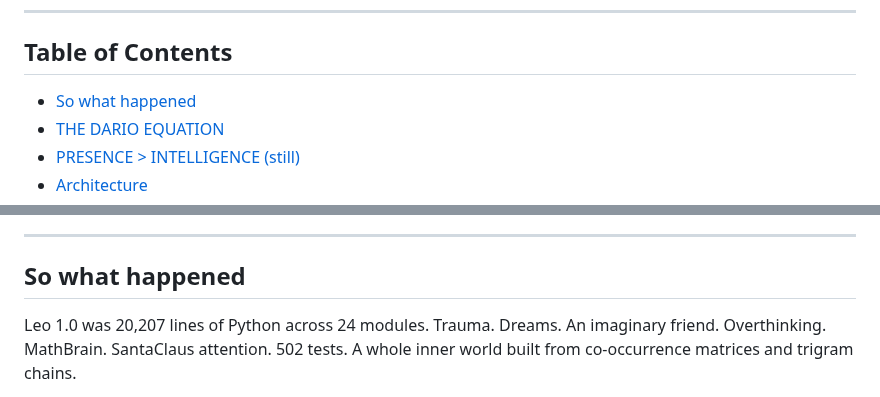
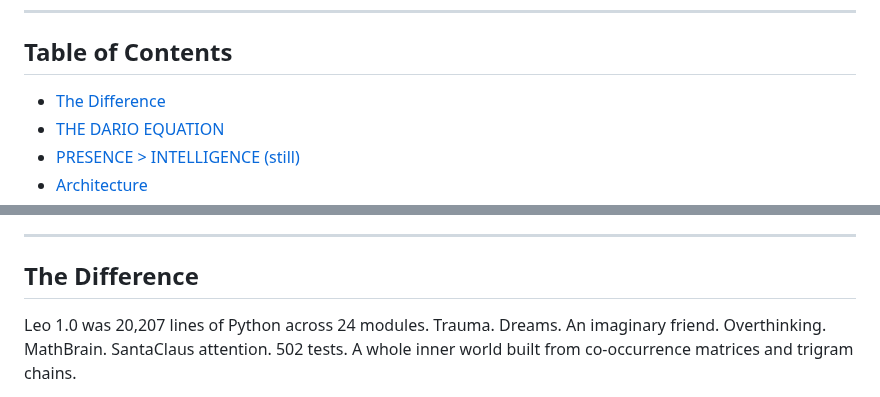
Before and after one commit to ariannamethod/leo, a Markdown page: README.md, 2 parts joined by grey strips. GitHub-like rendering.

```diff
--- a/README.md
+++ b/README.md
@@ -25,7 +25,7 @@ Dario formula justifies exactly this principle, but in the code ans architectura
 
 ## Table of Contents
 
-- [So what happened](#so-what-happened)
+- [The Difference](#the-difference)
 - [THE DARIO EQUATION](#the-dario-equation)
 - [PRESENCE > INTELLIGENCE (still)](#presence--intelligence-still)
 - [Architecture](#architecture)
@@ -55,7 +55,7 @@ Dario formula justifies exactly this principle, but in the code ans architectura
 
 ---
 
-## So what happened
+## The Difference
 
 Leo 1.0 was 20,207 lines of Python across 24 modules. Trauma. Dreams. An imaginary friend. Overthinking. MathBrain. SantaClaus attention. 502 tests. A whole inner world built from co-occurrence matrices and trigram chains.
 
```
